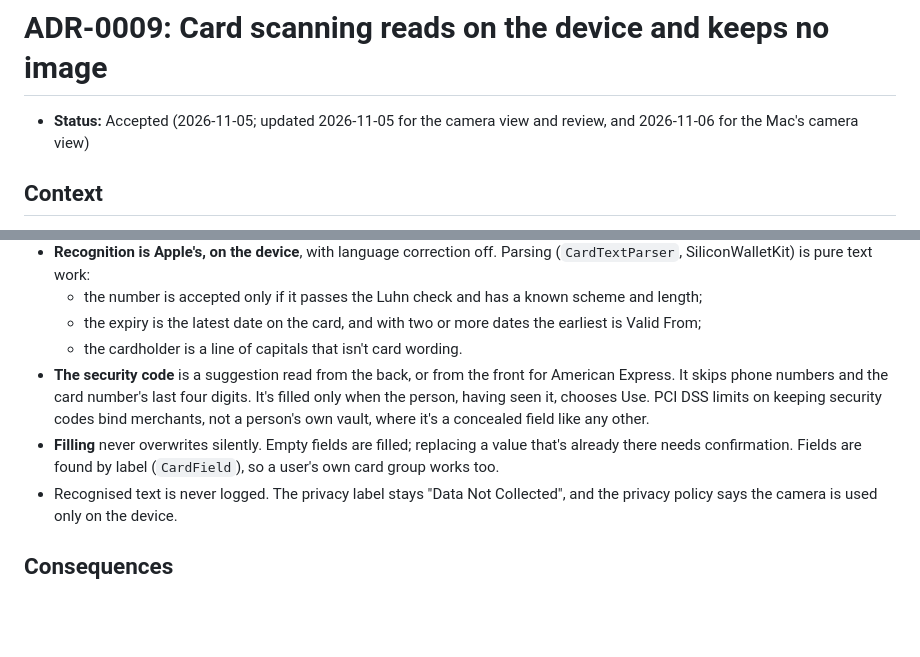
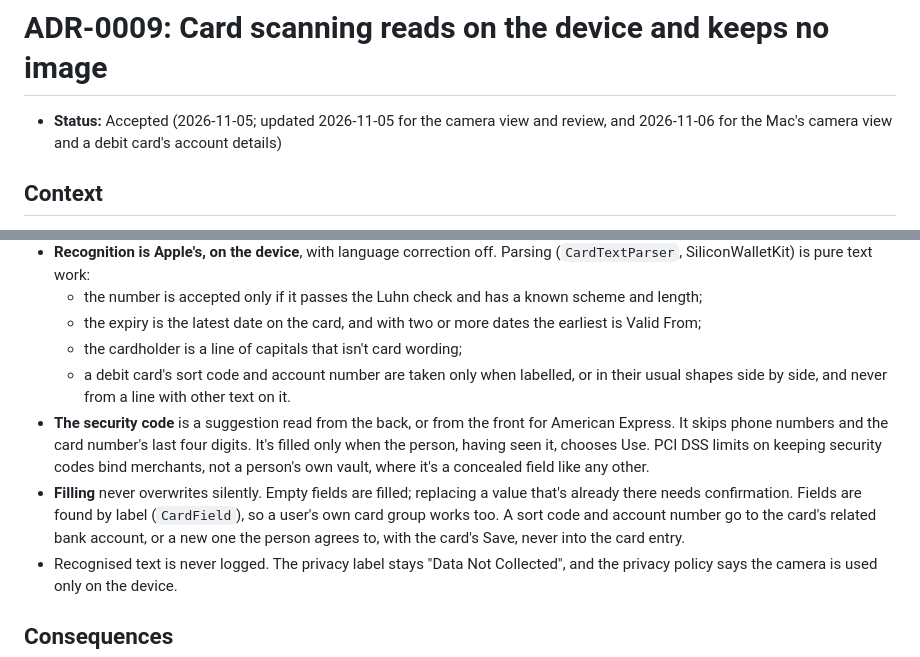
Before and after one commit to adatoo/silicon-wallet, a Markdown page: docs/adr/0009-on-device-card-scanning.md, 2 parts joined by grey strips. GitHub-like rendering; blank space fills up the shorter version.

```diff
--- a/docs/adr/0009-on-device-card-scanning.md
+++ b/docs/adr/0009-on-device-card-scanning.md
@@ -1,7 +1,7 @@
 # ADR-0009: Card scanning reads on the device and keeps no image
 
 - **Status:** Accepted (2026-11-05; updated 2026-11-05 for the camera view and review, and
-  2026-11-06 for the Mac's camera view)
+  2026-11-06 for the Mac's camera view and a debit card's account details)
 
 ## Context
 
@@ -46,14 +46,17 @@ was read into the wrong field.
   - the number is accepted only if it passes the Luhn check and has a known scheme and length;
   - the expiry is the latest date on the card, and with two or more dates the earliest is Valid
     From;
-  - the cardholder is a line of capitals that isn't card wording.
+  - the cardholder is a line of capitals that isn't card wording;
+  - a debit card's sort code and account number are taken only when labelled, or in their
+    usual shapes side by side, and never from a line with other text on it.
 - **The security code** is a suggestion read from the back, or from the front for American
   Express. It skips phone numbers and the card number's last four digits. It's filled only when
   the person, having seen it, chooses Use. PCI DSS limits on keeping security codes bind
   merchants, not a person's own vault, where it's a concealed field like any other.
 - **Filling** never overwrites silently. Empty fields are filled; replacing a value that's
   already there needs confirmation. Fields are found by label (`CardField`), so a user's own
-  card group works too.
+  card group works too. A sort code and account number go to the card's related bank account,
+  or a new one the person agrees to, with the card's Save, never into the card entry.
 - Recognised text is never logged. The privacy label stays "Data Not Collected", and the privacy
   policy says the camera is used only on the device.
 
```
Also changed, not shown: DESIGN.md (+10 -1 lines).
